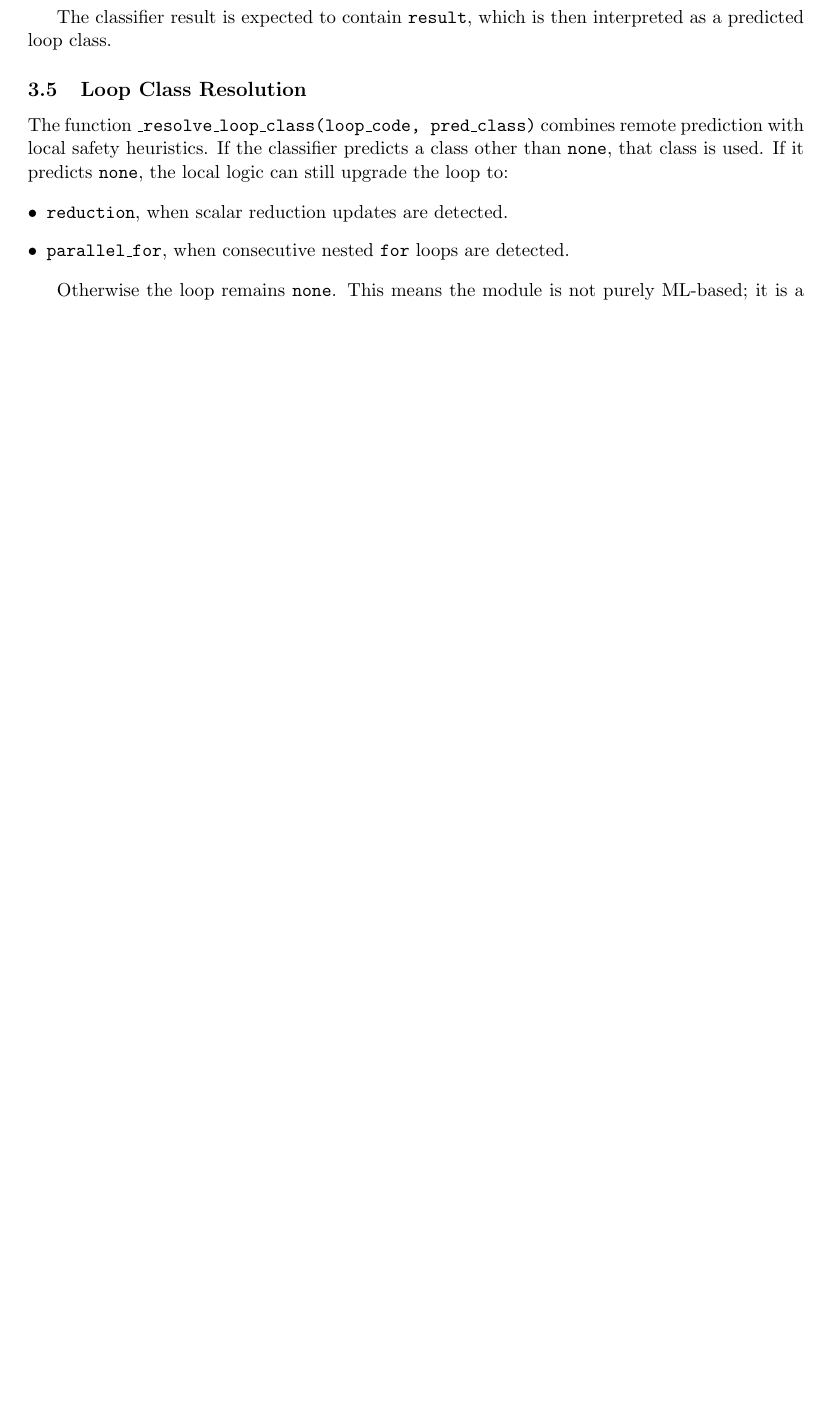
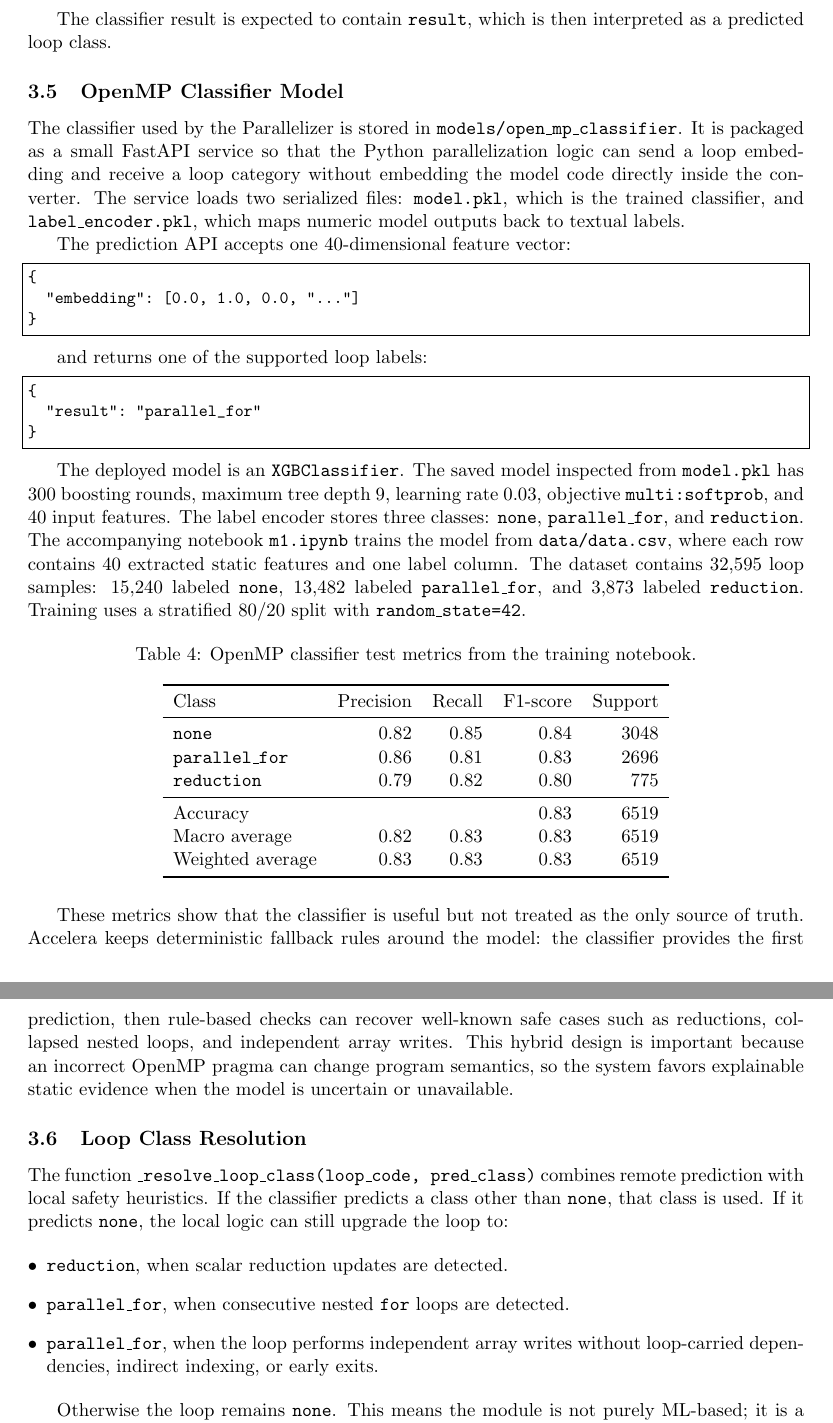
Before and after one commit to Mohamed-Ashraf273/accelera, a LaTeX paper (latex/report.tex): part of page 12 of 18 before the commit and two parts of pages 12 and 13 of 19 after it, the two joined at a grey line, cut so that both start at the same text, the shorter picture padded with empty space. Compiled offline with pdfLaTeX.

Commit message:
Deployed 0dc468d with MkDocs version: 1.6.1

```diff
--- a/latex/report.tex
+++ b/latex/report.tex
@@ -704,6 +704,70 @@ response = requests.post(
 The classifier result is expected to contain \texttt{result}, which is then
 interpreted as a predicted loop class.
 
+\subsection{OpenMP Classifier Model}
+
+The classifier used by the Parallelizer is stored in
+\modulepath{models/open\_mp\_classifier}. It is packaged as a small FastAPI
+service so that the Python parallelization logic can send a loop embedding and
+receive a loop category without embedding the model code directly inside the
+converter. The service loads two serialized files: \texttt{model.pkl}, which is
+the trained classifier, and \texttt{label\_encoder.pkl}, which maps numeric
+model outputs back to textual labels.
+
+The prediction API accepts one 40-dimensional feature vector:
+
+\begin{lstlisting}
+{
+  "embedding": [0.0, 1.0, 0.0, "..."]
+}
+\end{lstlisting}
+
+and returns one of the supported loop labels:
+
+\begin{lstlisting}
+{
+  "result": "parallel_for"
+}
+\end{lstlisting}
+
+The deployed model is an \texttt{XGBClassifier}. The saved model inspected from
+\texttt{model.pkl} has 300 boosting rounds, maximum tree depth 9, learning rate
+0.03, objective \texttt{multi:softprob}, and 40 input features. The label
+encoder stores three classes: \texttt{none}, \texttt{parallel\_for}, and
+\texttt{reduction}. The accompanying notebook \texttt{m1.ipynb} trains the model
+from \modulepath{data/data.csv}, where each row contains 40 extracted static
+features and one label column. The dataset contains 32,595 loop samples:
+15,240 labeled \texttt{none}, 13,482 labeled \texttt{parallel\_for}, and 3,873
+labeled \texttt{reduction}. Training uses a stratified 80/20 split with
+\texttt{random\_state=42}.
+
+\begin{table}[H]
+  \centering
+  \caption{OpenMP classifier test metrics from the training notebook.}
+  \label{tab:openmp-classifier-metrics}
+  \begin{tabular}{lrrrr}
+    \toprule
+    Class & Precision & Recall & F1-score & Support \\
+    \midrule
+    \texttt{none} & 0.82 & 0.85 & 0.84 & 3048 \\
+    \texttt{parallel\_for} & 0.86 & 0.81 & 0.83 & 2696 \\
+    \texttt{reduction} & 0.79 & 0.82 & 0.80 & 775 \\
+    \midrule
+    Accuracy & \multicolumn{3}{r}{0.83} & 6519 \\
+    Macro average & 0.82 & 0.83 & 0.83 & 6519 \\
+    Weighted average & 0.83 & 0.83 & 0.83 & 6519 \\
+    \bottomrule
+  \end{tabular}
+\end{table}
+
+These metrics show that the classifier is useful but not treated as the only
+source of truth. Accelera keeps deterministic fallback rules around the model:
+the classifier provides the first prediction, then rule-based checks can recover
+well-known safe cases such as reductions, collapsed nested loops, and
+independent array writes. This hybrid design is important because an incorrect
+OpenMP pragma can change program semantics, so the system favors explainable
+static evidence when the model is uncertain or unavailable.
+
 \subsection{Loop Class Resolution}
 
 The function \texttt{\_resolve\_loop\_class(loop\_code, pred\_class)} combines
@@ -715,6 +779,8 @@ class other than \texttt{none}, that class is used. If it predicts
   \item \texttt{reduction}, when scalar reduction updates are detected.
   \item \texttt{parallel\_for}, when consecutive nested \texttt{for} loops are
         detected.
+  \item \texttt{parallel\_for}, when the loop performs independent array writes
+        without loop-carried dependencies, indirect indexing, or early exits.
 \end{itemize}
 
 Otherwise the loop remains \texttt{none}. This means the module is not purely
```
Also changed, not shown: latex/thesis.pdf.
